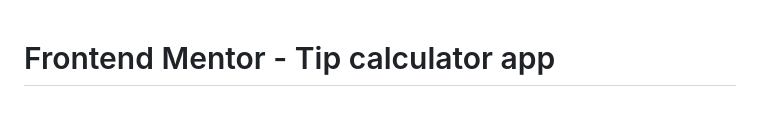
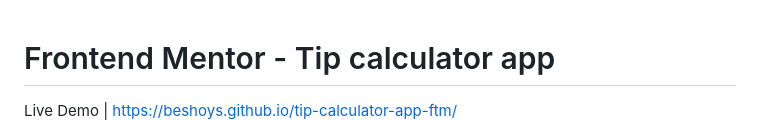
Before and after one commit to BeshoyS/tip-calculator-app-ftm, a Markdown page: README.md, the part around the change. GitHub-like rendering.

Commit message:
added the demo link

```diff
--- a/README.md
+++ b/README.md
@@ -1,5 +1,6 @@
 # Frontend Mentor - Tip calculator app
 
+Live Demo | https://beshoys.github.io/tip-calculator-app-ftm/
 ![Design preview for the Tip calculator app coding challenge](./design/desktop-preview.jpg)
 
 ## Welcome! 👋
```
Also changed, not shown: README-template.md (deleted, +0 -112 lines).
